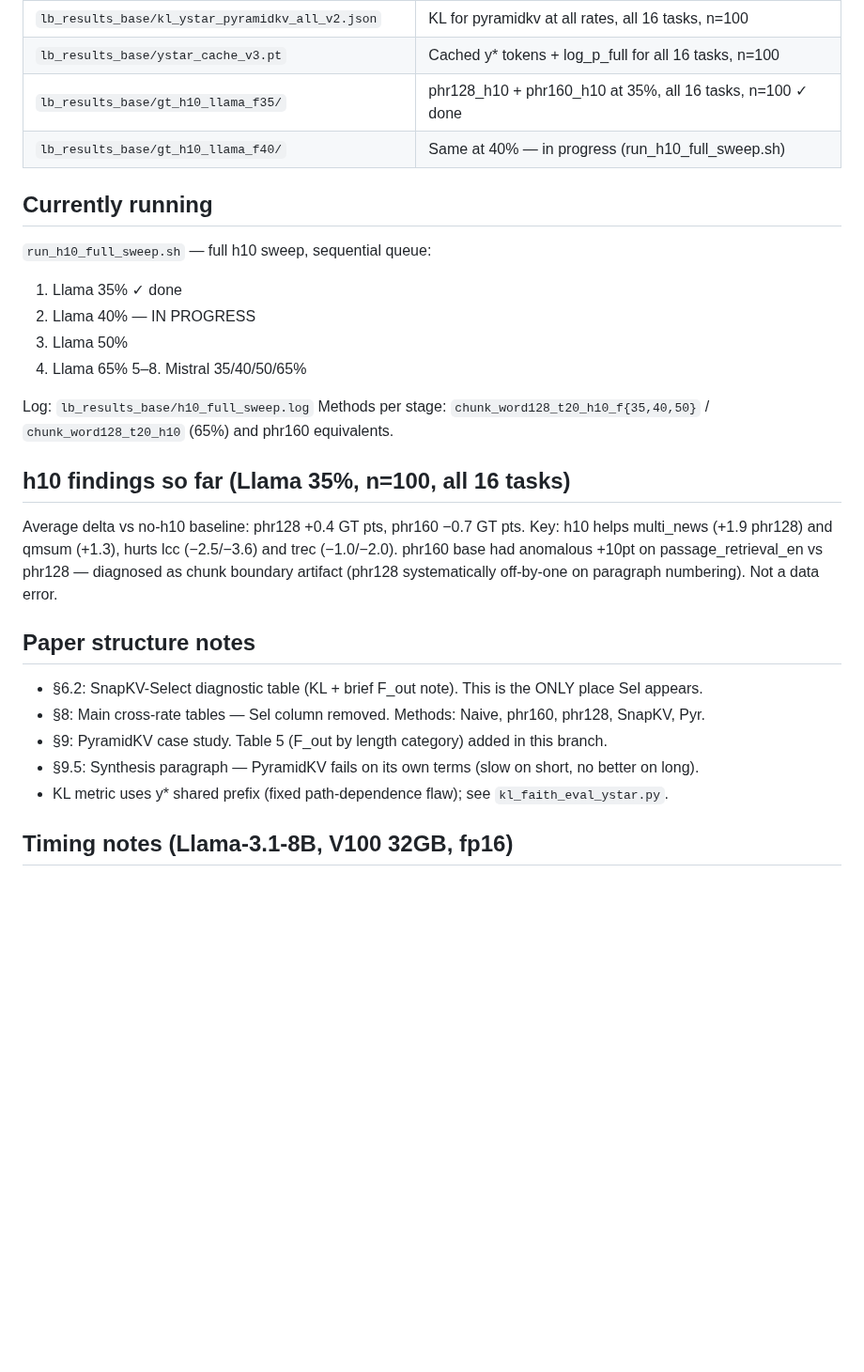
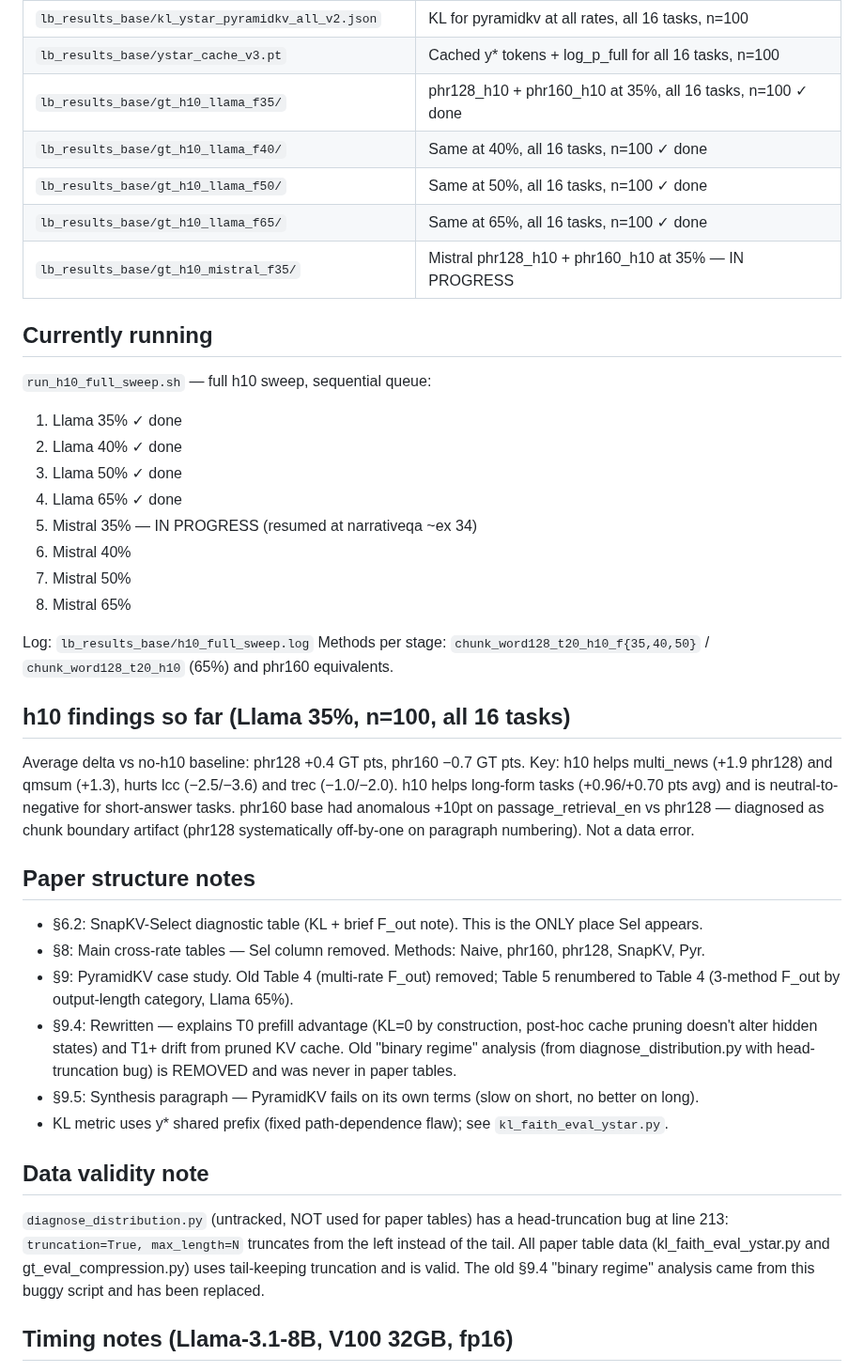
Before and after one commit to benzenecacheq/llmopt, a Markdown page: pprune/CLAUDE.md, the part around the change. Shown at 94% size. GitHub-like rendering; blank space fills up the shorter version.

```diff
--- a/pprune/CLAUDE.md
+++ b/pprune/CLAUDE.md
@@ -56,16 +56,22 @@ from different scripts pointing to the same data_dir.
 | `lb_results_base/kl_ystar_pyramidkv_all_v2.json` | KL for pyramidkv at all rates, all 16 tasks, n=100 |
 | `lb_results_base/ystar_cache_v3.pt` | Cached y* tokens + log_p_full for all 16 tasks, n=100 |
 | `lb_results_base/gt_h10_llama_f35/` | phr128_h10 + phr160_h10 at 35%, all 16 tasks, n=100 ✓ done |
-| `lb_results_base/gt_h10_llama_f40/` | Same at 40% — in progress (run_h10_full_sweep.sh) |
+| `lb_results_base/gt_h10_llama_f40/` | Same at 40%, all 16 tasks, n=100 ✓ done |
+| `lb_results_base/gt_h10_llama_f50/` | Same at 50%, all 16 tasks, n=100 ✓ done |
+| `lb_results_base/gt_h10_llama_f65/` | Same at 65%, all 16 tasks, n=100 ✓ done |
+| `lb_results_base/gt_h10_mistral_f35/` | Mistral phr128_h10 + phr160_h10 at 35% — IN PROGRESS |
 
 ## Currently running
 
 `run_h10_full_sweep.sh` — full h10 sweep, sequential queue:
 1. Llama 35% ✓ done
-2. Llama 40% — IN PROGRESS
-3. Llama 50%
-4. Llama 65%
-5–8. Mistral 35/40/50/65%
+2. Llama 40% ✓ done
+3. Llama 50% ✓ done
+4. Llama 65% ✓ done
+5. Mistral 35% — IN PROGRESS (resumed at narrativeqa ~ex 34)
+6. Mistral 40%
+7. Mistral 50%
+8. Mistral 65%
 
 Log: `lb_results_base/h10_full_sweep.log`
 Methods per stage: `chunk_word128_t20_h10_f{35,40,50}` / `chunk_word128_t20_h10` (65%) and phr160 equivalents.
@@ -74,6 +80,7 @@ Methods per stage: `chunk_word128_t20_h10_f{35,40,50}` / `chunk_word128_t20_h10`
 
 Average delta vs no-h10 baseline: phr128 +0.4 GT pts, phr160 −0.7 GT pts.
 Key: h10 helps multi_news (+1.9 phr128) and qmsum (+1.3), hurts lcc (−2.5/−3.6) and trec (−1.0/−2.0).
+h10 helps long-form tasks (+0.96/+0.70 pts avg) and is neutral-to-negative for short-answer tasks.
 phr160 base had anomalous +10pt on passage_retrieval_en vs phr128 — diagnosed as chunk boundary
 artifact (phr128 systematically off-by-one on paragraph numbering). Not a data error.
 
@@ -81,9 +88,20 @@ artifact (phr128 systematically off-by-one on paragraph numbering). Not a data e
 
 - §6.2: SnapKV-Select diagnostic table (KL + brief F_out note). This is the ONLY place Sel appears.
 - §8: Main cross-rate tables — Sel column removed. Methods: Naive, phr160, phr128, SnapKV, Pyr.
-- §9: PyramidKV case study. Table 5 (F_out by length category) added in this branch.
+- §9: PyramidKV case study. Old Table 4 (multi-rate F_out) removed; Table 5 renumbered to Table 4
+  (3-method F_out by output-length category, Llama 65%).
+- §9.4: Rewritten — explains T0 prefill advantage (KL=0 by construction, post-hoc cache pruning
+  doesn't alter hidden states) and T1+ drift from pruned KV cache. Old "binary regime" analysis
+  (from diagnose_distribution.py with head-truncation bug) is REMOVED and was never in paper tables.
 - §9.5: Synthesis paragraph — PyramidKV fails on its own terms (slow on short, no better on long).
 - KL metric uses y* shared prefix (fixed path-dependence flaw); see `kl_faith_eval_ystar.py`.
+
+## Data validity note
+
+`diagnose_distribution.py` (untracked, NOT used for paper tables) has a head-truncation bug at line
+213: `truncation=True, max_length=N` truncates from the left instead of the tail. All paper table
+data (kl_faith_eval_ystar.py and gt_eval_compression.py) uses tail-keeping truncation and is valid.
+The old §9.4 "binary regime" analysis came from this buggy script and has been replaced.
 
 ## Timing notes (Llama-3.1-8B, V100 32GB, fp16)
 
```
Also changed, not shown: pprune/paper_phrase_compression.md (+7 -24 lines).
